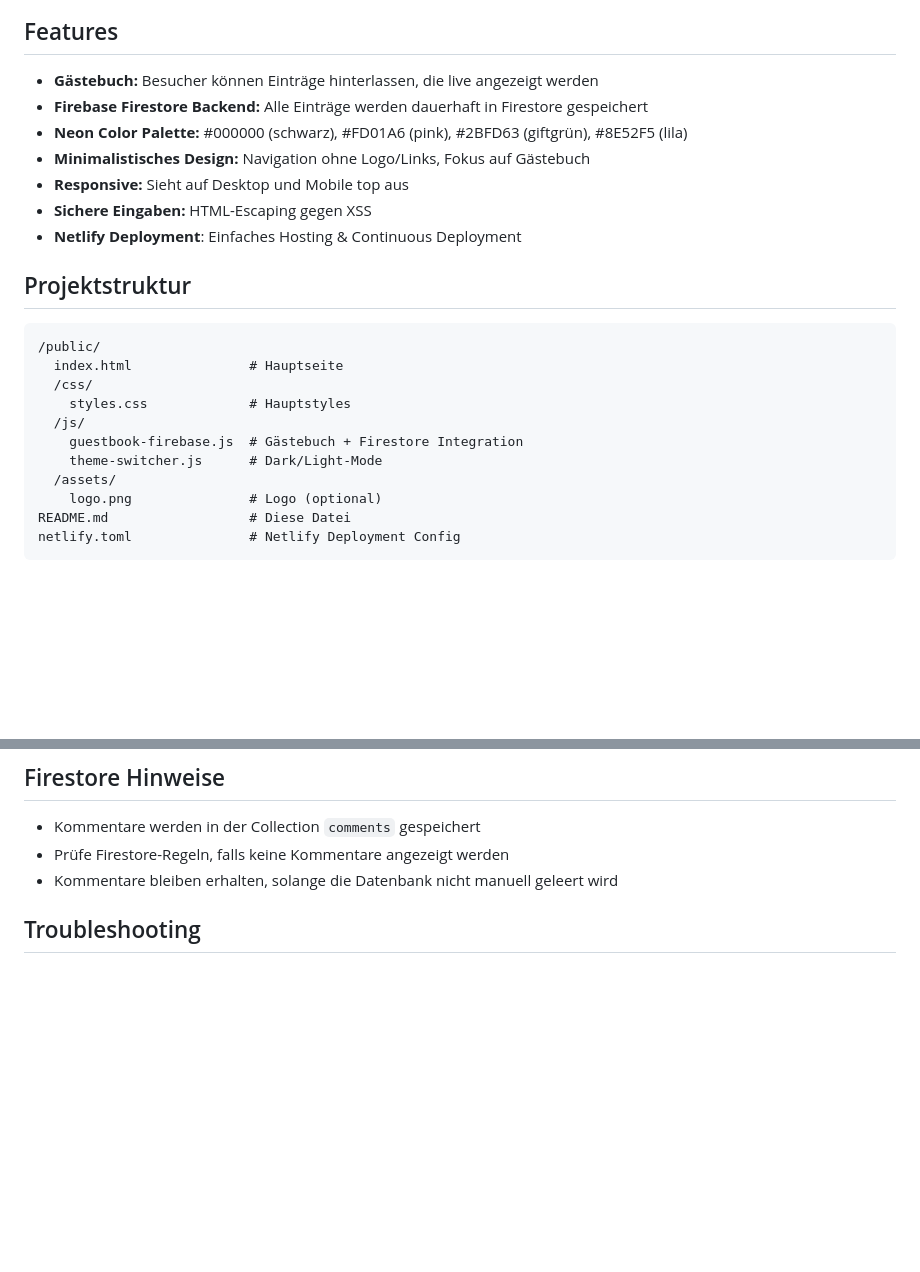
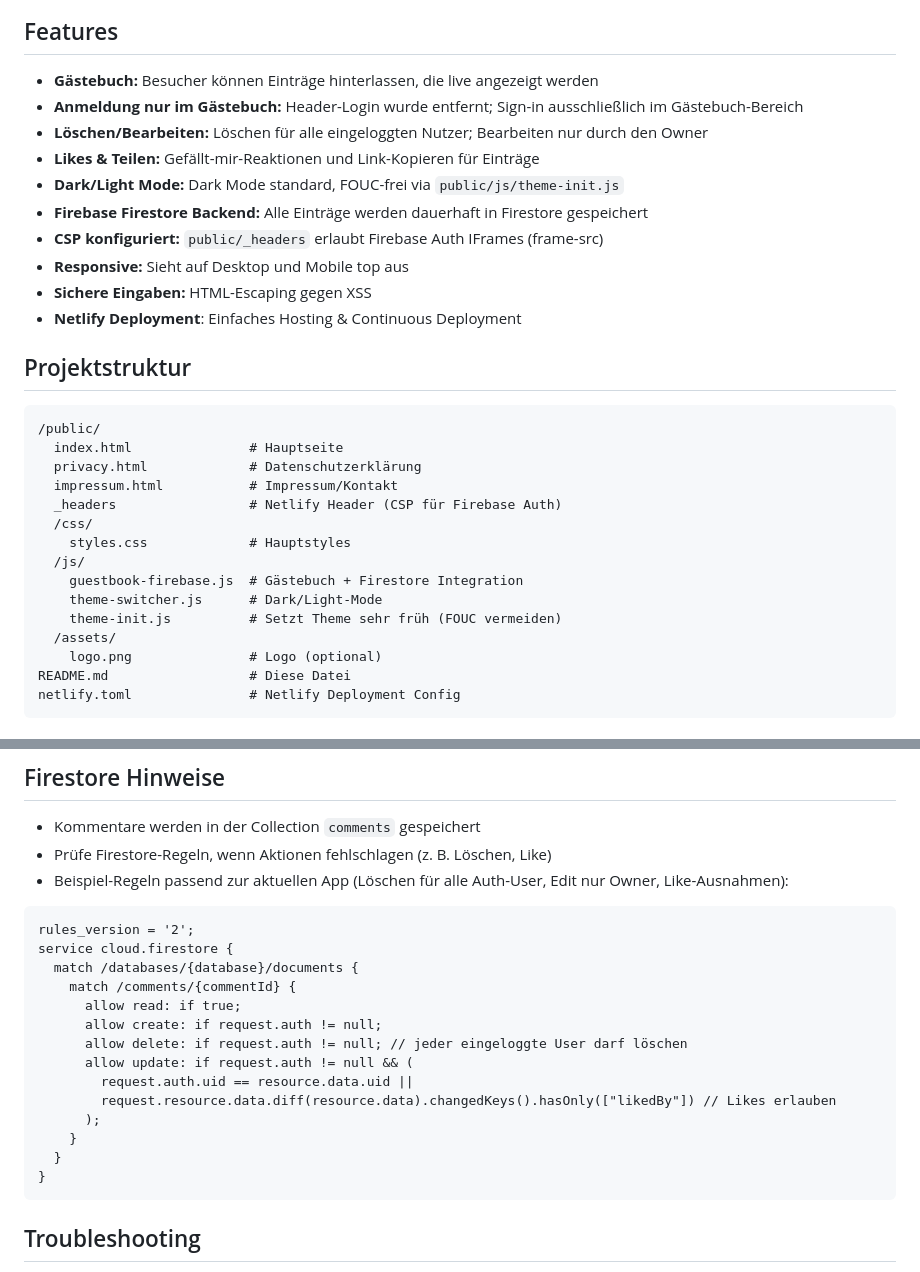
Before and after one commit to flammbrot1609/armans-director-task_1, a Markdown page: README.md, 2 parts joined by grey strips. Rendered like a GitHub page; blank space fills up the shorter version.

Commit message:
docs: update README for guestbook-only sign-in, delete permissions, structure & Firestore rules

````diff
--- a/README.md
+++ b/README.md
@@ -8,9 +8,12 @@ Eine moderne, minimalistische Gästebuch-Seite – inspiriert von thomann.io, mi
 ## Features
 
 - **Gästebuch:** Besucher können Einträge hinterlassen, die live angezeigt werden
+- **Anmeldung nur im Gästebuch:** Header-Login wurde entfernt; Sign-in ausschließlich im Gästebuch-Bereich
+- **Löschen/Bearbeiten:** Löschen für alle eingeloggten Nutzer; Bearbeiten nur durch den Owner
+- **Likes & Teilen:** Gefällt-mir-Reaktionen und Link-Kopieren für Einträge
+- **Dark/Light Mode:** Dark Mode standard, FOUC-frei via `public/js/theme-init.js`
 - **Firebase Firestore Backend:** Alle Einträge werden dauerhaft in Firestore gespeichert
-- **Neon Color Palette:** #000000 (schwarz), #FD01A6 (pink), #2BFD63 (giftgrün), #8E52F5 (lila)
-- **Minimalistisches Design:** Navigation ohne Logo/Links, Fokus auf Gästebuch
+- **CSP konfiguriert:** `public/_headers` erlaubt Firebase Auth IFrames (frame-src)
 - **Responsive:** Sieht auf Desktop und Mobile top aus
 - **Sichere Eingaben:** HTML-Escaping gegen XSS
 - **Netlify Deployment**: Einfaches Hosting & Continuous Deployment
@@ -20,11 +23,15 @@ Eine moderne, minimalistische Gästebuch-Seite – inspiriert von thomann.io, mi
 ```
 /public/
   index.html               # Hauptseite
+  privacy.html             # Datenschutzerklärung
+  impressum.html           # Impressum/Kontakt
+  _headers                 # Netlify Header (CSP für Firebase Auth)
   /css/
     styles.css             # Hauptstyles
   /js/
     guestbook-firebase.js  # Gästebuch + Firestore Integration
     theme-switcher.js      # Dark/Light-Mode
+    theme-init.js          # Setzt Theme sehr früh (FOUC vermeiden)
   /assets/
     logo.png               # Logo (optional)
 README.md                  # Diese Datei
@@ -51,8 +58,25 @@ netlify.toml               # Netlify Deployment Config
 
 ## Firestore Hinweise
 - Kommentare werden in der Collection `comments` gespeichert
-- Prüfe Firestore-Regeln, falls keine Kommentare angezeigt werden
-- Kommentare bleiben erhalten, solange die Datenbank nicht manuell geleert wird
+- Prüfe Firestore-Regeln, wenn Aktionen fehlschlagen (z. B. Löschen, Like)
+- Beispiel-Regeln passend zur aktuellen App (Löschen für alle Auth-User, Edit nur Owner, Like-Ausnahmen):
+
+```rules
+rules_version = '2';
+service cloud.firestore {
+  match /databases/{database}/documents {
+    match /comments/{commentId} {
+      allow read: if true;
+      allow create: if request.auth != null;
+      allow delete: if request.auth != null; // jeder eingeloggte User darf löschen
+      allow update: if request.auth != null && (
+        request.auth.uid == resource.data.uid ||
+        request.resource.data.diff(resource.data).changedKeys().hasOnly(["likedBy"]) // Likes erlauben
+      );
+    }
+  }
+}
+```
 
 ## Troubleshooting
 - **Kommentare fehlen:** Prüfe Firestore-Konfiguration und Collection-Namen
````
